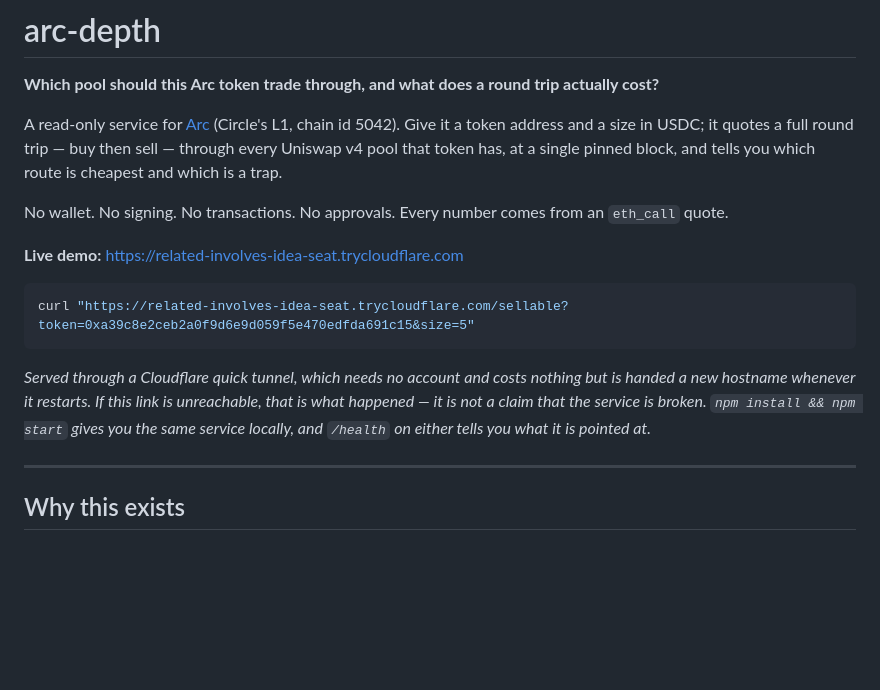
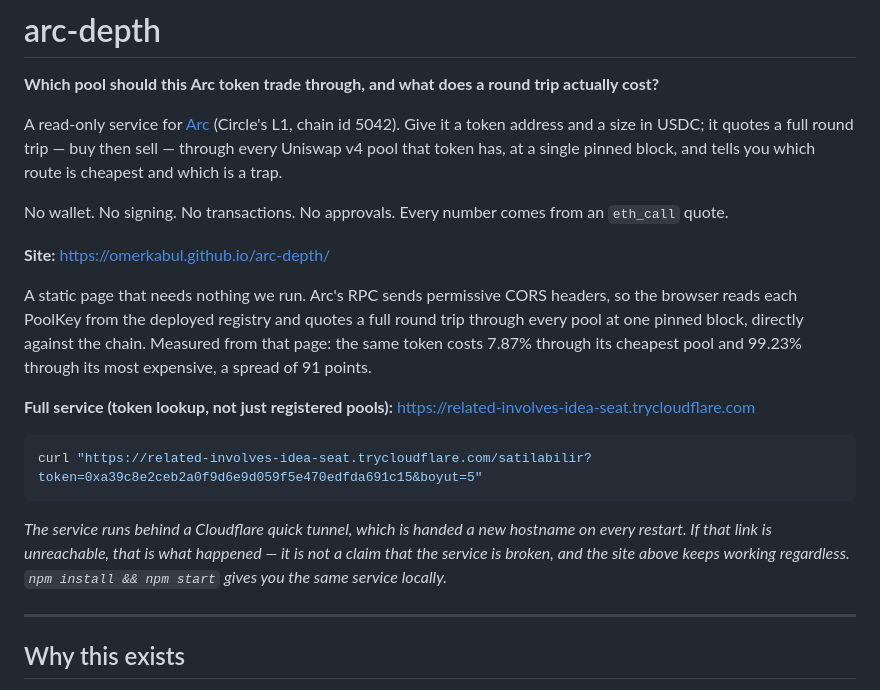
Before and after one commit to Omerkabul/arc-depth, a Markdown page: README.md, the part around the change. GitHub-like rendering; blank space fills up the shorter version.

Commit message:
point the README at the permanent site
The project now has an address that does not depend on anything we run:
https://omerkabul.github.io/arc-depth/

The tunnel link stays, because the site only covers the eight registered
pools while the service answers for any token. But the tunnel is no longer
the only way in, and a reader who finds it dead now has somewhere else to go.

Verified end to end through the browser code path, with the Pages origin:
five of eight pools measured at one pinned block, cheapest 7.87%, most
expensive 99.23%, a spread of 91.36 points. The three that did not measure
were rate limited and are reported as unmeasured rather than as a verdict.

Co-Authored-By: Claude Opus 5 (1M context) <noreply@anthropic.com>
Claude-Session: https://claude.ai/code/session_01YCBVaLRvF4Bhy2xxZCCcTn

````diff
--- a/README.md
+++ b/README.md
@@ -7,17 +7,25 @@ A read-only service for [Arc](https://www.arc.io) (Circle's L1, chain id 5042).
 No wallet. No signing. No transactions. No approvals. Every number comes from an `eth_call` quote.
 
 <!-- CANLI:BAS -->
-**Live demo:** https://related-involves-idea-seat.trycloudflare.com
+**Site:** https://omerkabul.github.io/arc-depth/
+
+A static page that needs nothing we run. Arc's RPC sends permissive CORS
+headers, so the browser reads each PoolKey from the deployed registry and
+quotes a full round trip through every pool at one pinned block, directly
+against the chain. Measured from that page: the same token costs 7.87% through
+its cheapest pool and 99.23% through its most expensive, a spread of 91 points.
+
+**Full service (token lookup, not just registered pools):**
+https://related-involves-idea-seat.trycloudflare.com
 
 ```bash
-curl "https://related-involves-idea-seat.trycloudflare.com/sellable?token=0xa39c8e2ceb2a0f9d6e9d059f5e470edfda691c15&size=5"
+curl "https://related-involves-idea-seat.trycloudflare.com/satilabilir?token=0xa39c8e2ceb2a0f9d6e9d059f5e470edfda691c15&boyut=5"
 ```
 
-_Served through a Cloudflare quick tunnel, which needs no account and costs
-nothing but is handed a new hostname whenever it restarts. If this link is
-unreachable, that is what happened — it is not a claim that the service is
-broken. `npm install && npm start` gives you the same service locally, and
-`/health` on either tells you what it is pointed at._
+_The service runs behind a Cloudflare quick tunnel, which is handed a new
+hostname on every restart. If that link is unreachable, that is what happened —
+it is not a claim that the service is broken, and the site above keeps working
+regardless. `npm install && npm start` gives you the same service locally._
 <!-- CANLI:SON -->
 
 ---
````
